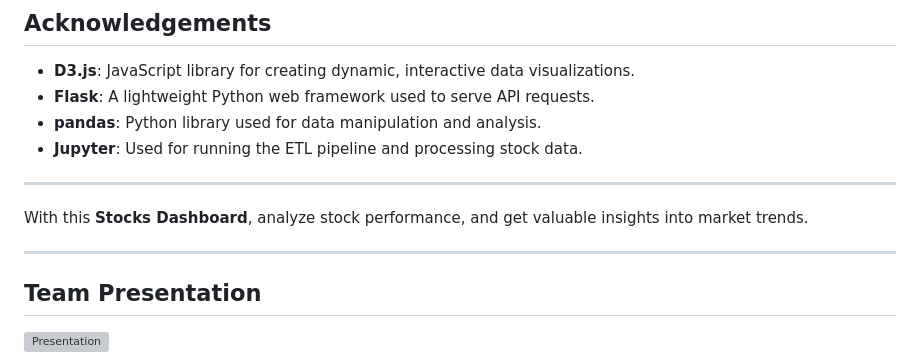
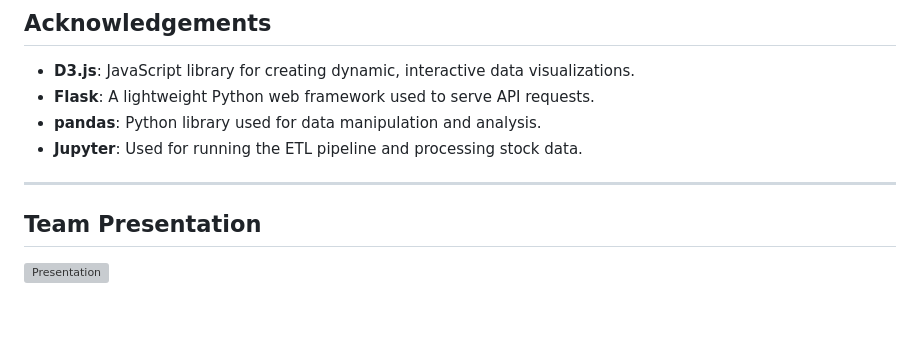
Before and after one commit to Saurabh-Lakhanpal/stocks-dashboard, a Markdown page: README.md, the part around the change. GitHub-like rendering; blank space fills up the shorter version; grey boxes are pictures that could not be loaded.

```diff
--- a/README.md
+++ b/README.md
@@ -349,9 +349,5 @@ For more information, you can check out the following:
 
 ---
 
-With this **Stocks Dashboard**, analyze stock performance, and get valuable insights into market trends.
-
----
-
 ## Team Presentation
 [![Presentation](https://github.com/user-attachments/assets/f4d8e0a3-627a-48ff-9194-d0a66bfee1f5)](https://prezi.com/p/tla986dney5v/?present=1)
```
